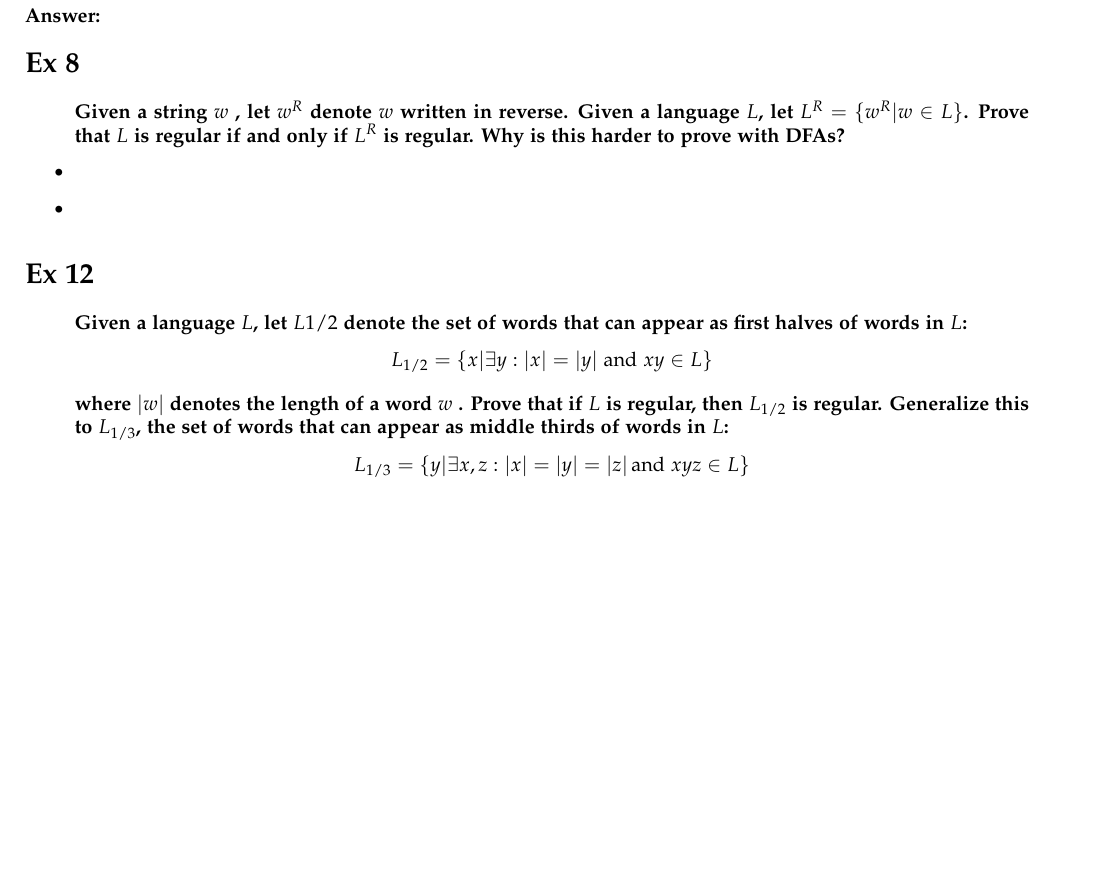
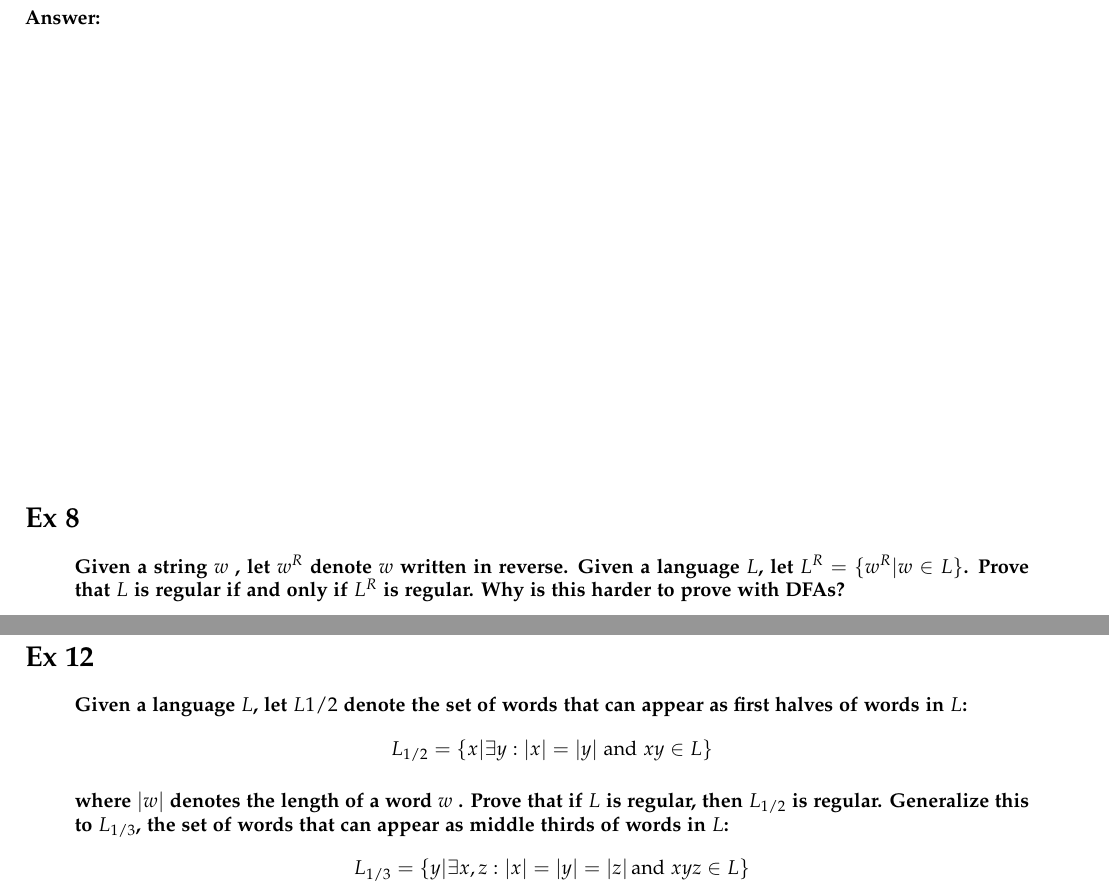
Before and after one commit to binaryaaron/theory_of_computation, a LaTeX problem sheet (homework/hw2/hw2.tex): part of page 2 of 3 before the commit and two parts of pages 2 and 3 of 6 after it, the two joined at a grey line, cut so that both start at the same text, the shorter picture padded with empty space. Compiled offline with pdfLaTeX.

Commit message:
addedd spacing

```diff
--- a/homework/hw2/hw2.tex
+++ b/homework/hw2/hw2.tex
@@ -93,8 +93,8 @@ breaklinks=false,pdfborder={0 0 1},backref=false,colorlinks=false]
   to use the fact that the regular languages are closed under concatenation and
   union?}
 \end{quote}
-
 \subsubsection*{Answer:}
+\vspace{8cm}
 
 
 %%%%%%%%%%%%%%%%%%%%%%%%%%%%%%%%%%%%%%%%%%%%%%%%
@@ -105,11 +105,9 @@ breaklinks=false,pdfborder={0 0 1},backref=false,colorlinks=false]
     Given a language $L$, let $L^R = \{w^R | w \in L \}$. Prove that $L$ is regular if and
     only if $L^R$ is regular. Why is this harder to prove with DFAs?}
 \end{quote}
+\subsubsection{Answer:}
+\vspace{8cm}
 
-\begin{itemize}
-  \item \textbf{}
-  \item \textbf{ }
-\end{itemize}
 
 
 %%%%%%%%%%%%%%%%%%%%%%%%%%%%%%%%%%%%%%%%%%%%%%%%
```
Also changed, not shown: homework/hw2/hw2.pdf (added), homework/hw2/hw2.tex (10 more changed lines).
